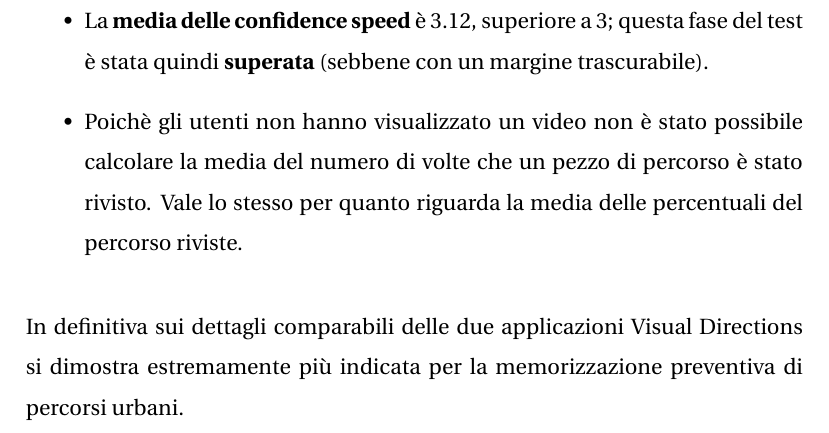
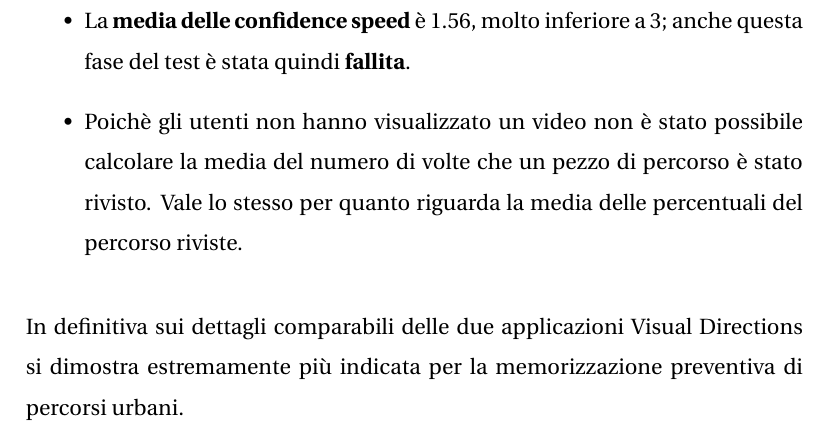
Before and after one commit to 3B384A55CAD0/HCI, a LaTeX document (relazione/text.tex): part of page 32 of 34, cut so that both start at the same text. Compiled offline with pdfLaTeX.

Commit message:
rettifica

```diff
--- a/relazione/text.tex
+++ b/relazione/text.tex
@@ -495,7 +495,7 @@
 
 \begin{itemize}
 	\item La \textbf{percentuale media di errore} ammonta a 0.71 che è decisamente maggiore di $1/3$, pertanto tale fase del test è stata \textbf{fallita}.
-	\item La \textbf{media delle confidence speed} è 3.12, superiore a 3; questa fase del test è stata quindi \textbf{superata} (sebbene con un margine trascurabile).
+	\item La \textbf{media delle confidence speed} è 1.56, molto inferiore a 3; anche questa fase del test è stata quindi \textbf{fallita}.
 	\item Poichè gli utenti non hanno visualizzato un video non è stato possibile calcolare la media del numero di volte che un pezzo di percorso è stato rivisto. Vale lo stesso per quanto riguarda la media delle percentuali del percorso riviste.
 \end{itemize}
 
```
Also changed, not shown: 2 other files.
